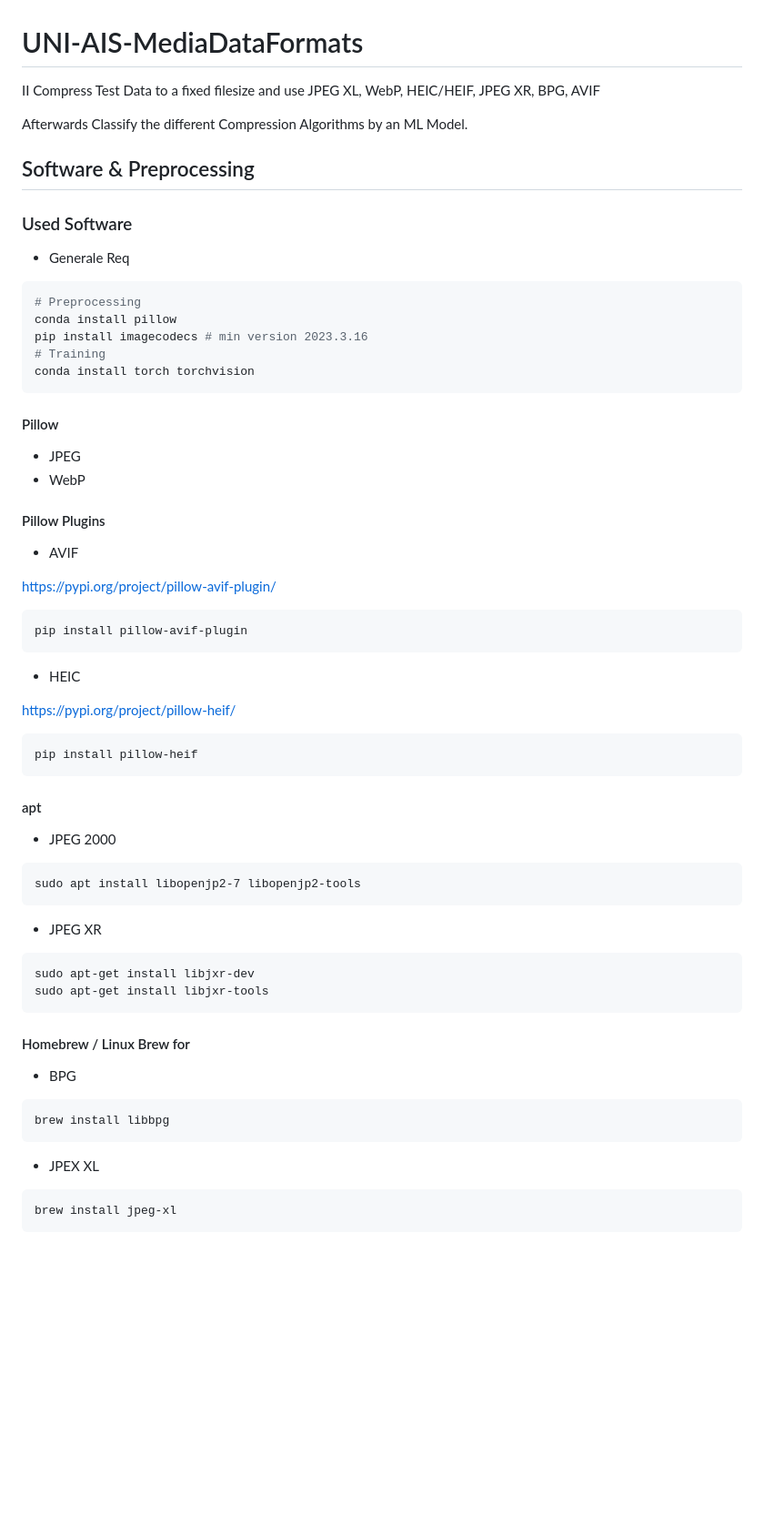
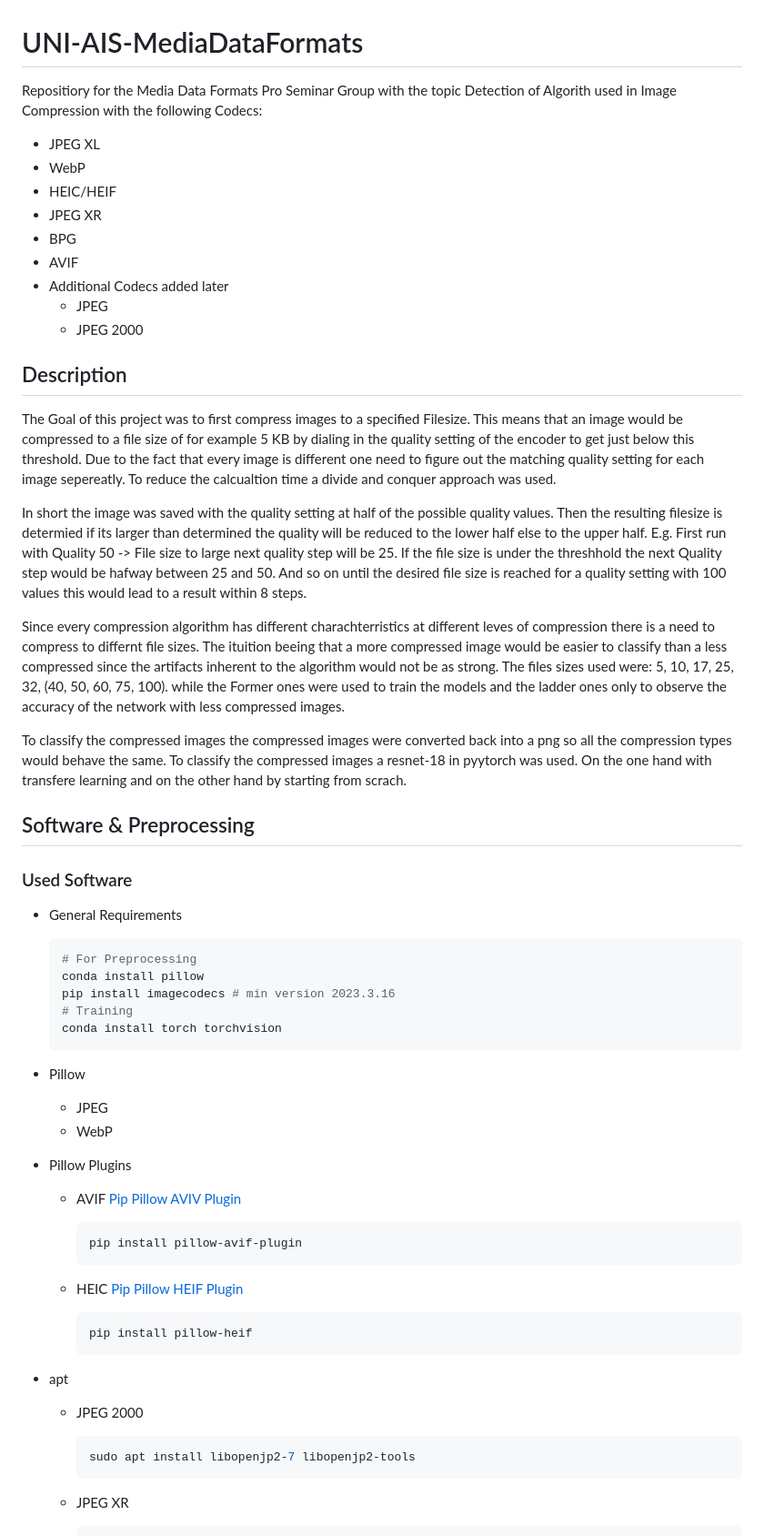
Before and after one commit to AIS-22/UNI-AIS-MediaDataFormats, a Markdown page: README.md, the part around one of its changes. Shown at 91% size. Rendered like a GitHub page; blank space fills up the shorter version.

Commit message:
add more description

````diff
--- a/README.md
+++ b/README.md
@@ -1,60 +1,63 @@
 # UNI-AIS-MediaDataFormats
 
-II Compress Test Data to a fixed filesize and use JPEG XL, WebP, HEIC/HEIF, JPEG XR, BPG, AVIF
+Repositiory for the Media Data Formats Pro Seminar Group with the topic Detection of Algorith used in Image Compression with the following Codecs:
 
-Afterwards Classify the different Compression Algorithms by an ML Model.
+- JPEG XL
+- WebP
+- HEIC/HEIF
+- JPEG XR
+- BPG
+- AVIF
+- Additional Codecs added later
+  - JPEG
+  - JPEG 2000
+
+## Description
+
+The Goal of this project was to first compress images to a specified Filesize. This means that an image would be compressed to a file size of for example 5 KB by dialing in the quality setting of the encoder to get just below this threshold. Due to the fact that every image is different one need to figure out the matching quality setting for each image sepereatly. To reduce the calcualtion time a divide and conquer approach was used.
+
+In short the image was saved with the quality setting at half of the possible quality values. Then the resulting filesize is determied if its larger than determined the quality will be reduced to the lower half else to the upper half. E.g. First run with Quality 50 -> File size to large next quality step will be 25. If the file size is under the threshhold the next Quality step would be hafway between 25 and 50. And so on until the desired file size is reached for a quality setting with 100 values this would lead to a result within 8 steps.
+
+Since every compression algorithm has different charachterristics at different leves of compression there is a need to compress to differnt file sizes. The ituition beeing that a more compressed image would be easier to classify than a less compressed since the artifacts inherent to the algorithm would not be as strong. The files sizes used were: 5, 10, 17, 25, 32, (40, 50, 60, 75, 100). while the Former ones were used to train the models and the ladder ones only to observe the accuracy of the network with less compressed images.
+
+To classify the compressed images the compressed images were converted back into a png so all the compression types would behave the same. To classify the compressed images a resnet-18 in pyytorch was used. On the one hand with transfere learning and on the other hand by starting from scrach.
 
 ## Software & Preprocessing
 
 ### Used Software
 
-- Generale Req
+- General Requirements
 
-```sh
-# Preprocessing
-conda install pillow
-pip install imagecodecs # min version 2023.3.16
-# Training
-conda install torch torchvision
-```
-#### Pillow
-- JPEG
-- WebP
-#### Pillow Plugins
-- AVIF
+    ```sh
+    # For Preprocessing
+    conda install pillow
+    pip install imagecodecs # min version 2023.3.16
+    # Training
+    conda install torch torchvision
+    ```
 
-https://pypi.org/project/pillow-avif-plugin/
-```
-pip install pillow-avif-plugin
-```
-- HEIC
+- Pillow
+  - JPEG
+  - WebP
+- Pillow Plugins
+  - AVIF [Pip Pillow AVIV Plugin](https://pypi.org/project/pillow-avif-plugin/)
 
-https://pypi.org/project/pillow-heif/
-```
-pip install pillow-heif
-```
-#### apt
-- JPEG 2000
-```
-sudo apt install libopenjp2-7 libopenjp2-tools
-```
+    ```sh
+    pip install pillow-avif-plugin
+    ```
 
-- JPEG XR
-```sh
-sudo apt-get install libjxr-dev
-sudo apt-get install libjxr-tools
-```
+  - HEIC [Pip Pillow HEIF Plugin](https://pypi.org/project/pillow-heif/)
 
-#### Homebrew / Linux Brew for
+    ```sh
+    pip install pillow-heif
+    ```
 
-- BPG
-```
-brew install libbpg
-```
-- JPEX XL
+- apt
+  - JPEG 2000
 
-```
-brew install jpeg-xl
-```
+    ```sh
+    sudo apt install libopenjp2-7 libopenjp2-tools
+    ```
 
+  - JPEG XR
 
````
Also changed, not shown: other parts of README.md (+45 -1 lines).
